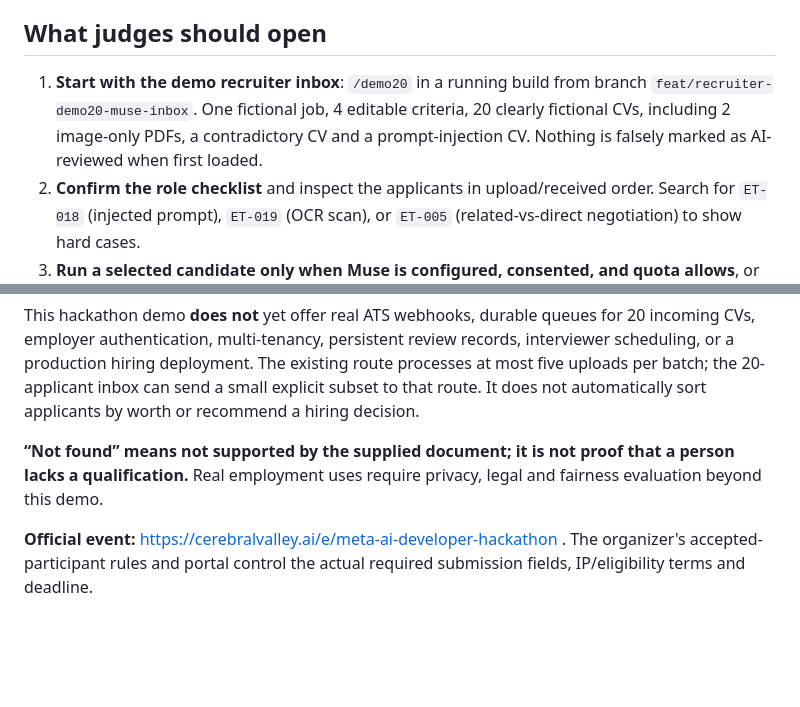
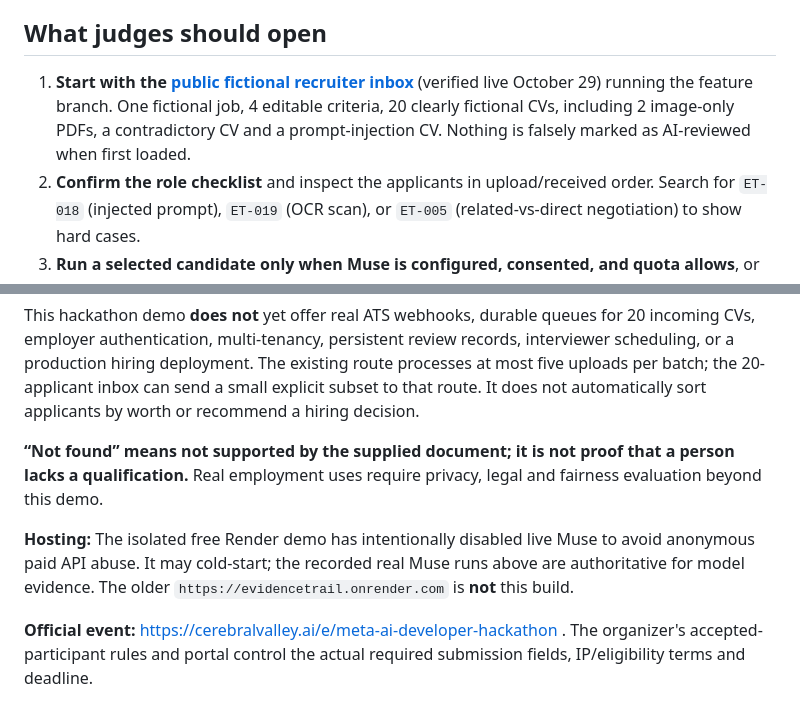
Before and after one commit to farhanjamal2002-blip/-evidencetrail, a Markdown page: JUDGE_GUIDE.md, 2 parts joined by grey strips. Rendered like a GitHub page; blank space fills up the shorter version.

Commit message:
docs: link verified free public demo from JUDGE_GUIDE.md

```diff
--- a/JUDGE_GUIDE.md
+++ b/JUDGE_GUIDE.md
@@ -9,7 +9,7 @@
 
 ## What judges should open
 
-1. **Start with the demo recruiter inbox**: `/demo20` in a running build from branch `feat/recruiter-demo20-muse-inbox`. One fictional job, 4 editable criteria, 20 clearly fictional CVs, including 2 image-only PDFs, a contradictory CV and a prompt-injection CV. Nothing is falsely marked as AI-reviewed when first loaded.
+1. **Start with the [public fictional recruiter inbox](https://evidencetrail-meta-hackathon-demo.onrender.com/demo20)** (verified live October 29) running the feature branch. One fictional job, 4 editable criteria, 20 clearly fictional CVs, including 2 image-only PDFs, a contradictory CV and a prompt-injection CV. Nothing is falsely marked as AI-reviewed when first loaded.
 2. **Confirm the role checklist** and inspect the applicants in upload/received order. Search for `ET-018` (injected prompt), `ET-019` (OCR scan), or `ET-005` (related-vs-direct negotiation) to show hard cases.
 3. **Run a selected candidate only when Muse is configured, consented, and quota allows**, or open the existing clearly labeled **saved five-CV Muse replay** from the main workbench. A simulation is never presented as a live model result.
 4. Open one requirement and its exact CV page citation; show how **verified quote ≠ proven job requirement**, and how a related quote cannot silently become Direct support.
@@ -50,6 +50,8 @@ This hackathon demo **does not** yet offer real ATS webhooks, durable queues for
 
 **“Not found” means not supported by the supplied document; it is not proof that a person lacks a qualification.** Real employment uses require privacy, legal and fairness evaluation beyond this demo.
 
+**Hosting:** The isolated free Render demo has intentionally disabled live Muse to avoid anonymous paid API abuse. It may cold-start; the recorded real Muse runs above are authoritative for model evidence. The older `https://evidencetrail.onrender.com` is **not** this build.
+
 **Official event:** https://cerebralvalley.ai/e/meta-ai-developer-hackathon . The organizer's accepted-participant rules and portal control the actual required submission fields, IP/eligibility terms and deadline.
 
 ## Suggested judge Q&A
```
